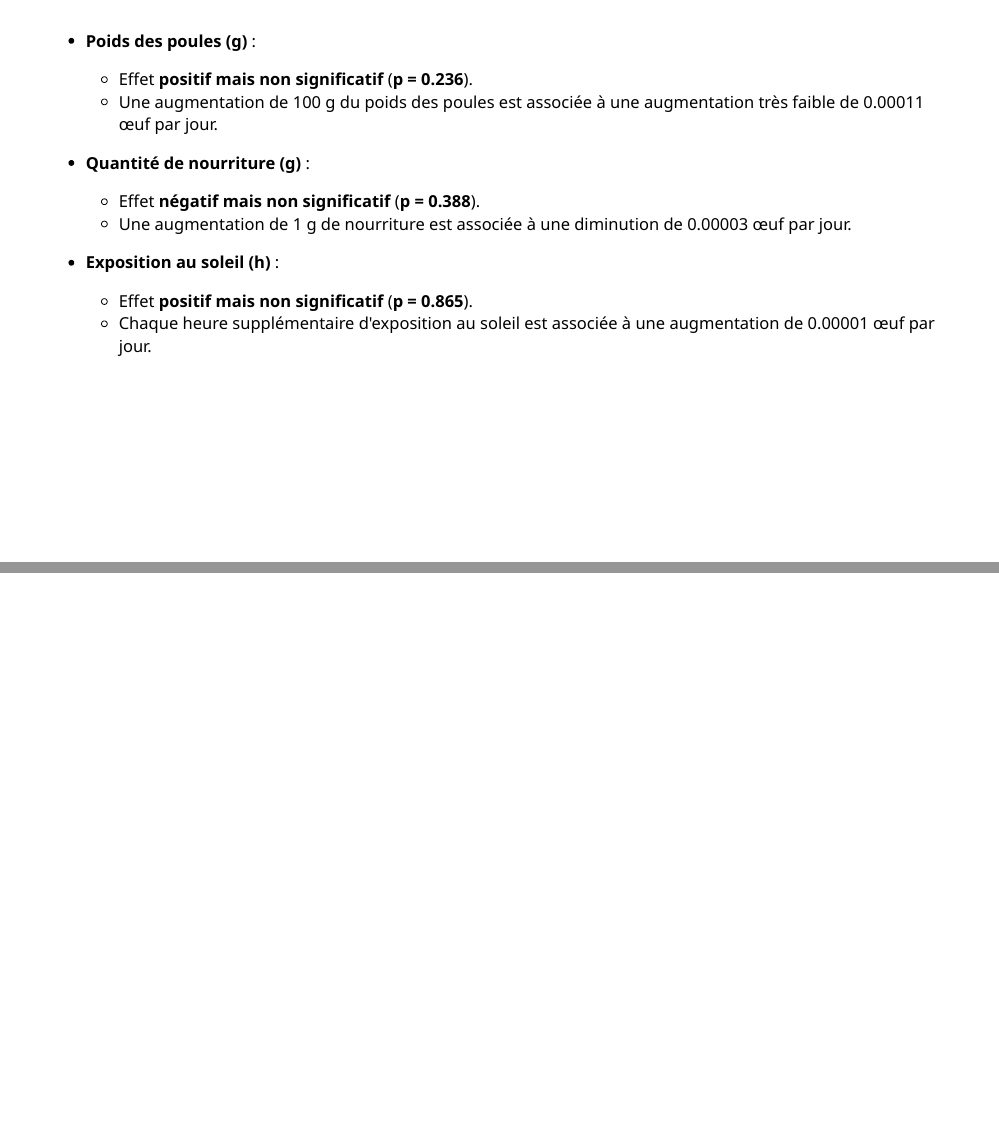
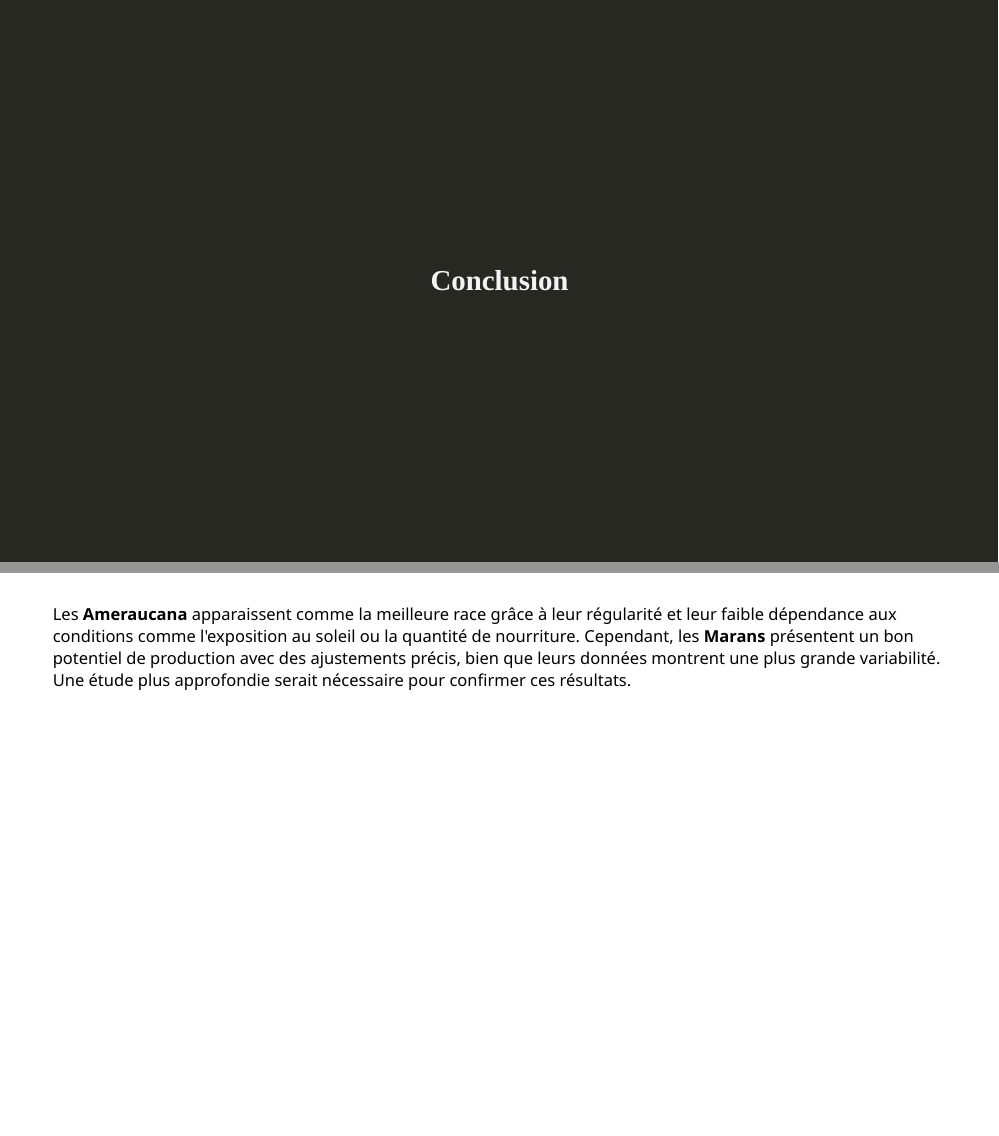
Before and after one commit to bravovaldes/presentation-oeufs, an R Markdown document (presentation/presentation.Rmd): pages 15 and 16 of 16 before the commit and pages 16 and 17 of 17 after it, joined at a grey line. Rendered offline with R 4.5, knitr and Pandoc, with nearby package versions; the code chunks are not run, so their results and figures are left out; the slides are laid out offline by our stand-in for remark.js, each with all of its steps uncovered, in fonts that may differ from those the slides ask for, and without slide numbers, shadows or browser add-ons.

Commit message:
Conclusion

```diff
--- a/presentation/presentation.Rmd
+++ b/presentation/presentation.Rmd
@@ -466,3 +467,10 @@ kable(
   - Chaque heure supplémentaire d'exposition au soleil est associée à une augmentation de 0.00001 œuf par jour.
 
 ---
+class: inverse, middle, center
+
+### Conclusion
+---
+
+
+Les **Ameraucana** apparaissent comme la meilleure race grâce à leur régularité et leur faible dépendance aux conditions comme l'exposition au soleil ou la quantité de nourriture. Cependant, les **Marans** présentent un bon potentiel de production avec des ajustements précis, bien que leurs données montrent une plus grande variabilité. Une étude plus approfondie serait nécessaire pour confirmer ces résultats.
```
Also changed, not shown: presentation/presentation.html, presentation/presentation.Rmd (3 more changed lines).
